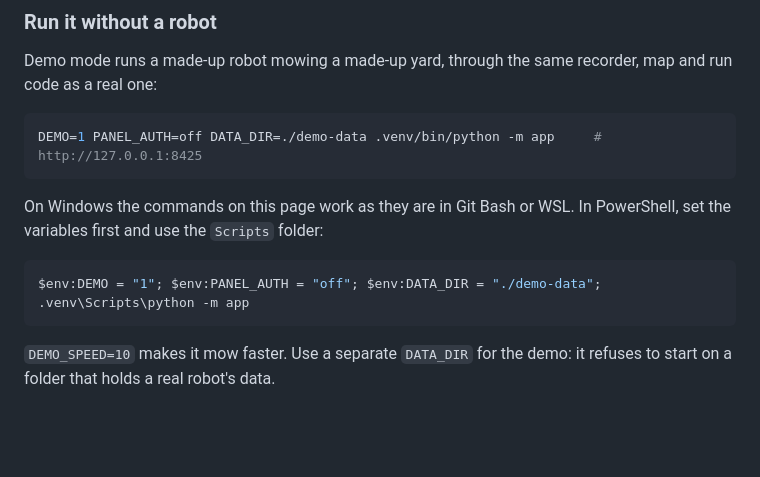
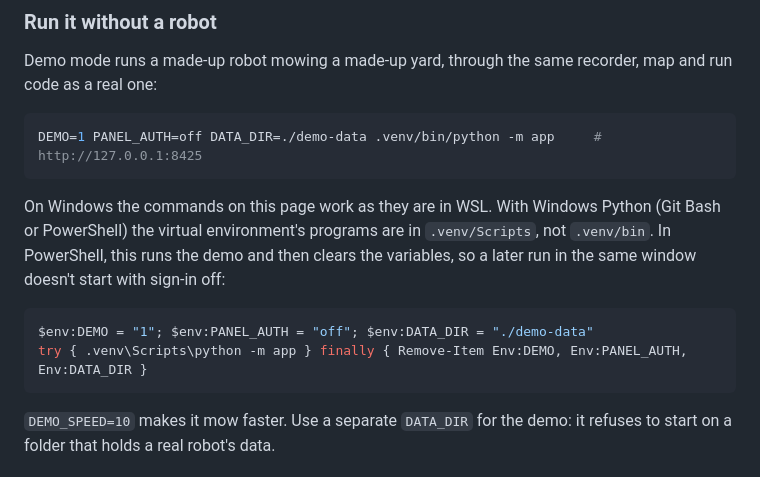
Before and after one commit to Groundskeeper-robot/groundskeeper, a Markdown page: CONTRIBUTING.md, the part around the change. Drawn GitHub-style; blank space fills up the shorter version.

Commit message:
CONTRIBUTING: WSL only for the bin paths; PowerShell demo clears its variables afterwards
Co-Authored-By: Claude Opus 5.5 <noreply@anthropic.com>

````diff
--- a/CONTRIBUTING.md
+++ b/CONTRIBUTING.md
@@ -39,11 +39,13 @@ Demo mode runs a made-up robot mowing a made-up yard, through the same recorder,
 DEMO=1 PANEL_AUTH=off DATA_DIR=./demo-data .venv/bin/python -m app     # http://127.0.0.1:8425
 ```
 
-On Windows the commands on this page work as they are in Git Bash or WSL. In PowerShell, set the variables first
-and use the `Scripts` folder:
+On Windows the commands on this page work as they are in WSL. With Windows Python (Git Bash or PowerShell) the
+virtual environment's programs are in `.venv/Scripts`, not `.venv/bin`. In PowerShell, this runs the demo and then
+clears the variables, so a later run in the same window doesn't start with sign-in off:
 
 ```powershell
-$env:DEMO = "1"; $env:PANEL_AUTH = "off"; $env:DATA_DIR = "./demo-data"; .venv\Scripts\python -m app
+$env:DEMO = "1"; $env:PANEL_AUTH = "off"; $env:DATA_DIR = "./demo-data"
+try { .venv\Scripts\python -m app } finally { Remove-Item Env:DEMO, Env:PANEL_AUTH, Env:DATA_DIR }
 ```
 
 `DEMO_SPEED=10` makes it mow faster. Use a separate `DATA_DIR` for the demo: it refuses to start on a folder that
````
